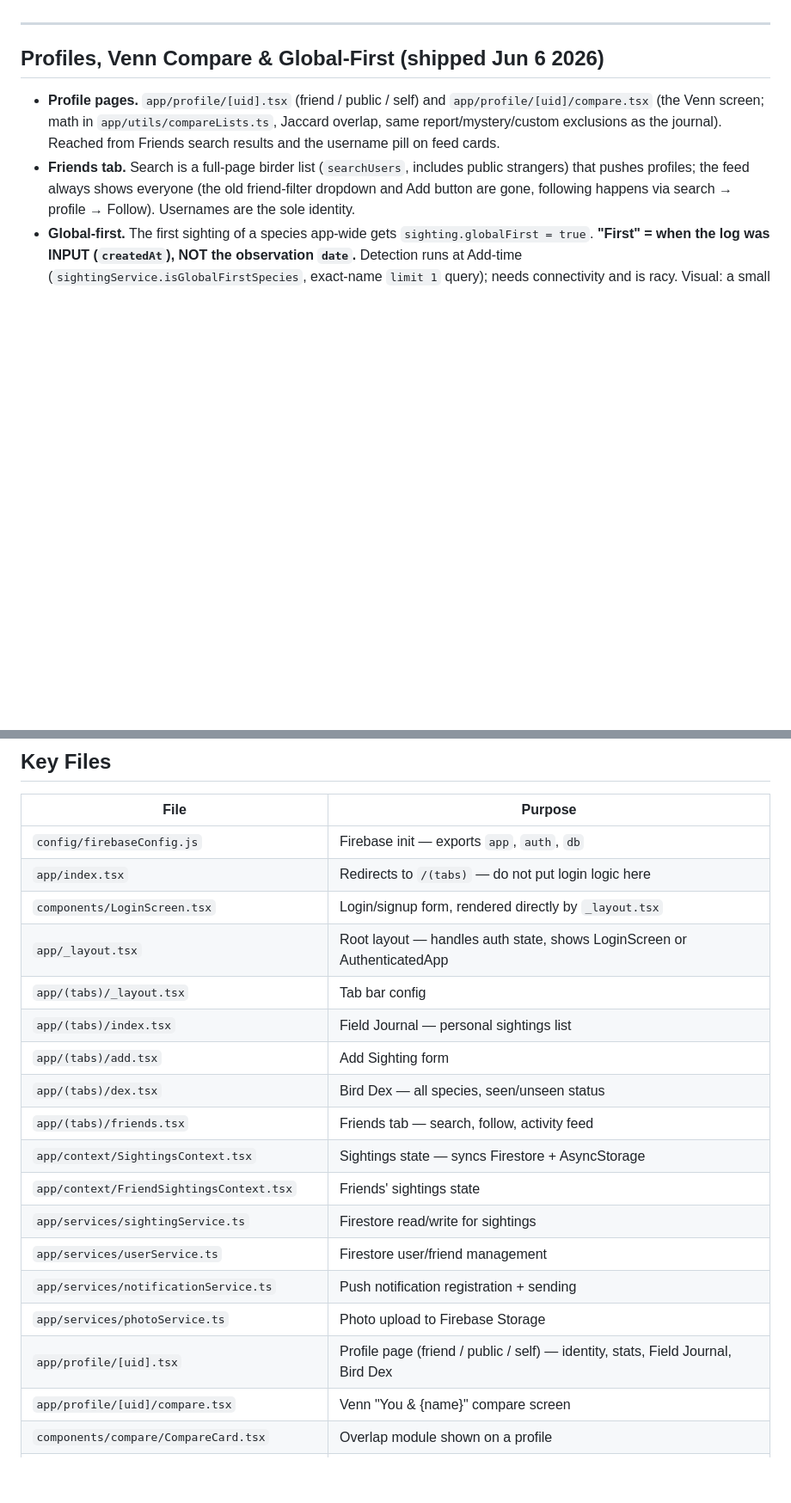
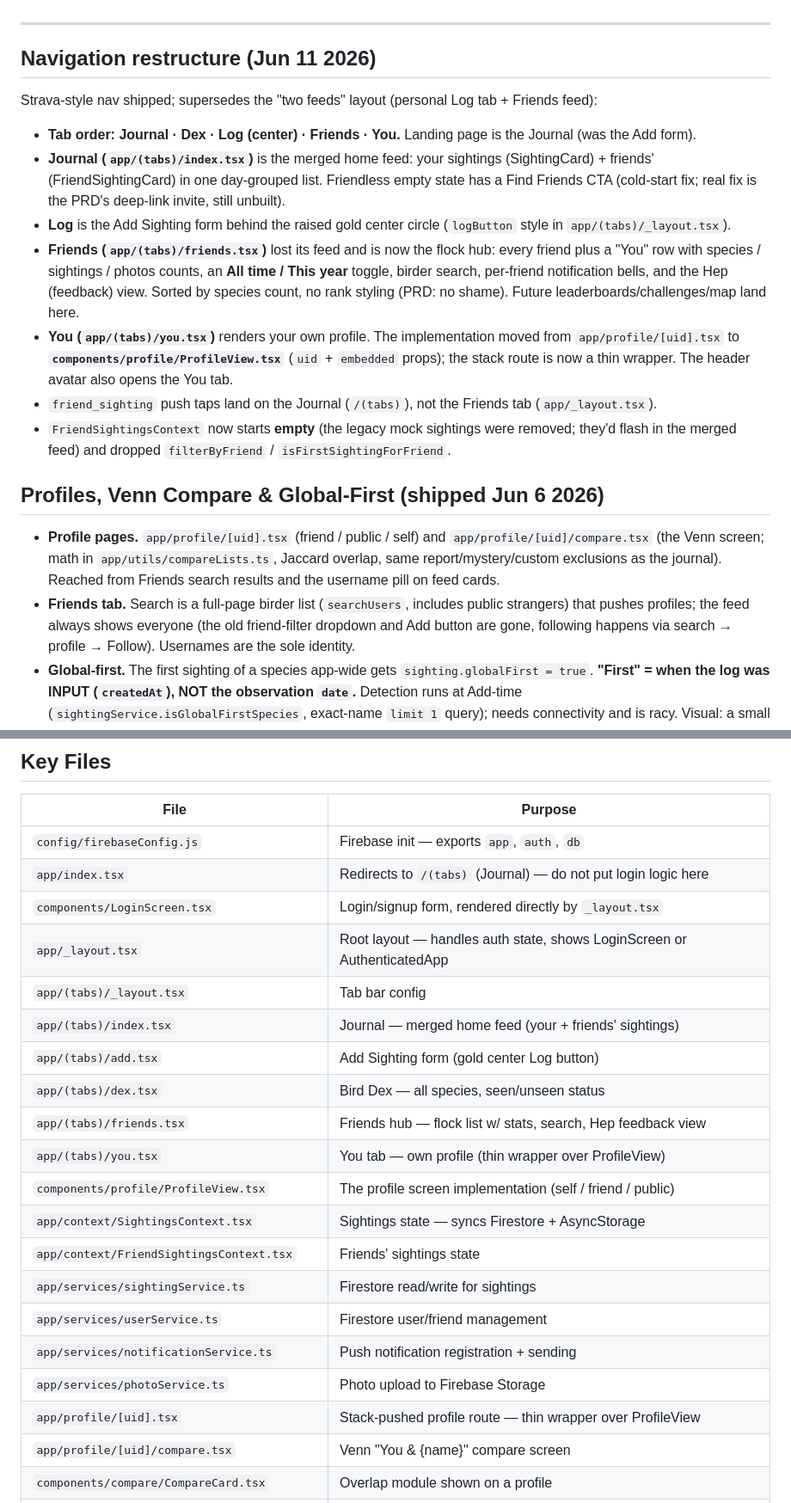
Before and after one commit to akeats97/PocketBirdsMVP, a Markdown page: CLAUDE.md, 2 parts joined by grey strips. Shown at 86% size. Drawn GitHub-style; blank space fills up the shorter version.

Commit message:
docs: record the Jun 11 navigation restructure in CLAUDE.md
Co-Authored-By: Claude Fable 5 <noreply@anthropic.com>

```diff
--- a/CLAUDE.md
+++ b/CLAUDE.md
@@ -19,6 +19,18 @@ Visual-language refactor in progress. Handoff lives at `/Users/alexkeats/Downloa
 - **Dark mode.** Deferred until light-mode redesign settles. `theme` export in tokens already structured to swap palette values without touching consumers.
 
 ---
+
+## Navigation restructure (Jun 11 2026)
+
+Strava-style nav shipped; supersedes the "two feeds" layout (personal Log tab + Friends feed):
+
+- **Tab order: Journal · Dex · Log (center) · Friends · You.** Landing page is the Journal (was the Add form).
+- **Journal (`app/(tabs)/index.tsx`)** is the merged home feed: your sightings (SightingCard) + friends' (FriendSightingCard) in one day-grouped list. Friendless empty state has a Find Friends CTA (cold-start fix; real fix is the PRD's deep-link invite, still unbuilt).
+- **Log** is the Add Sighting form behind the raised gold center circle (`logButton` style in `app/(tabs)/_layout.tsx`).
+- **Friends (`app/(tabs)/friends.tsx`)** lost its feed and is now the flock hub: every friend plus a "You" row with species / sightings / photos counts, an **All time / This year** toggle, birder search, per-friend notification bells, and the Hep (feedback) view. Sorted by species count, no rank styling (PRD: no shame). Future leaderboards/challenges/map land here.
+- **You (`app/(tabs)/you.tsx`)** renders your own profile. The implementation moved from `app/profile/[uid].tsx` to **`components/profile/ProfileView.tsx`** (`uid` + `embedded` props); the stack route is now a thin wrapper. The header avatar also opens the You tab.
+- `friend_sighting` push taps land on the Journal (`/(tabs)`), not the Friends tab (`app/_layout.tsx`).
+- `FriendSightingsContext` now starts **empty** (the legacy mock sightings were removed; they'd flash in the merged feed) and dropped `filterByFriend` / `isFirstSightingForFriend`.
 
 ## Profiles, Venn Compare & Global-First (shipped Jun 6 2026)
 
@@ -82,21 +94,23 @@ A React Native bird sighting logger for Alex and his wife. Users log bird sighti
 | File | Purpose |
 |------|---------|
 | `config/firebaseConfig.js` | Firebase init — exports `app`, `auth`, `db` |
-| `app/index.tsx` | Redirects to `/(tabs)` — do not put login logic here |
+| `app/index.tsx` | Redirects to `/(tabs)` (Journal) — do not put login logic here |
 | `components/LoginScreen.tsx` | Login/signup form, rendered directly by `_layout.tsx` |
 | `app/_layout.tsx` | Root layout — handles auth state, shows LoginScreen or AuthenticatedApp |
 | `app/(tabs)/_layout.tsx` | Tab bar config |
-| `app/(tabs)/index.tsx` | Field Journal — personal sightings list |
-| `app/(tabs)/add.tsx` | Add Sighting form |
+| `app/(tabs)/index.tsx` | Journal — merged home feed (your + friends' sightings) |
+| `app/(tabs)/add.tsx` | Add Sighting form (gold center Log button) |
 | `app/(tabs)/dex.tsx` | Bird Dex — all species, seen/unseen status |
-| `app/(tabs)/friends.tsx` | Friends tab — search, follow, activity feed |
+| `app/(tabs)/friends.tsx` | Friends hub — flock list w/ stats, search, Hep feedback view |
+| `app/(tabs)/you.tsx` | You tab — own profile (thin wrapper over ProfileView) |
+| `components/profile/ProfileView.tsx` | The profile screen implementation (self / friend / public) |
 | `app/context/SightingsContext.tsx` | Sightings state — syncs Firestore + AsyncStorage |
 | `app/context/FriendSightingsContext.tsx` | Friends' sightings state |
 | `app/services/sightingService.ts` | Firestore read/write for sightings |
 | `app/services/userService.ts` | Firestore user/friend management |
 | `app/services/notificationService.ts` | Push notification registration + sending |
 | `app/services/photoService.ts` | Photo upload to Firebase Storage |
-| `app/profile/[uid].tsx` | Profile page (friend / public / self) — identity, stats, Field Journal, Bird Dex |
+| `app/profile/[uid].tsx` | Stack-pushed profile route — thin wrapper over ProfileView |
 | `app/profile/[uid]/compare.tsx` | Venn "You & {name}" compare screen |
 | `components/compare/CompareCard.tsx` | Overlap module shown on a profile |
 | `app/utils/compareLists.ts` | Overlap math (Jaccard) + `speciesSet`/`sightingCount` |
```
